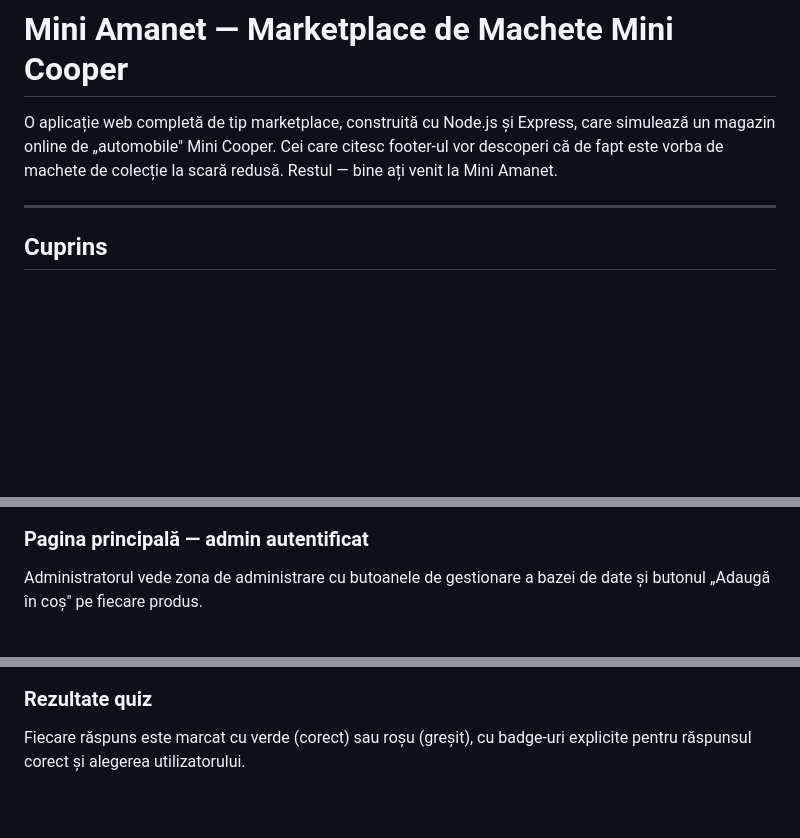
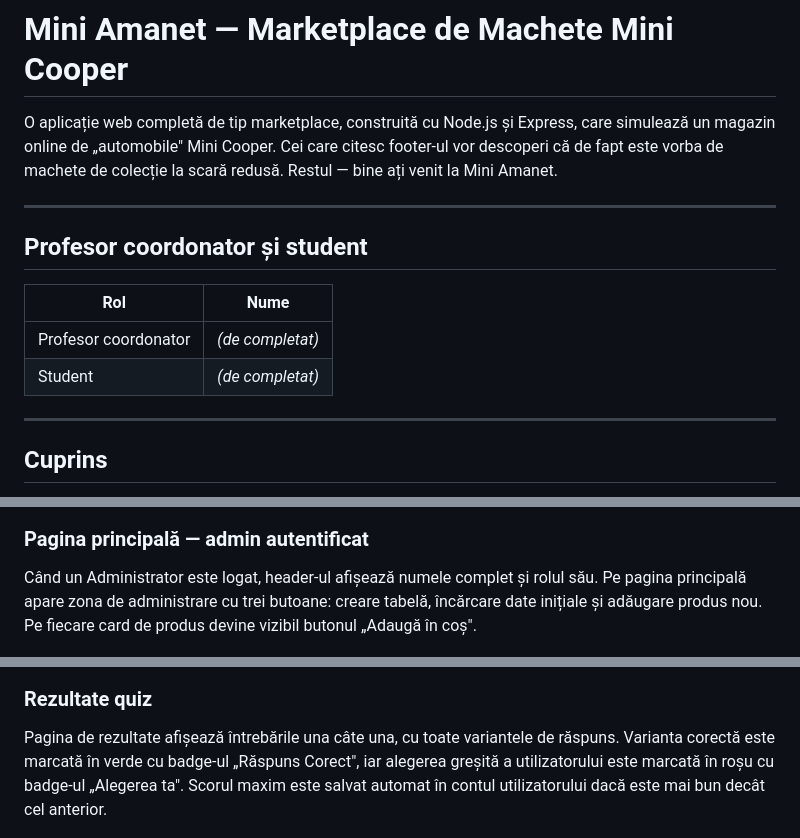
Before and after one commit to sorin2net/Mini-amanet-webapp, a Markdown page: README.md, 3 parts joined by grey strips. GitHub-like rendering; blank space fills up the shorter version.

```diff
--- a/README.md
+++ b/README.md
@@ -1,6 +1,15 @@
 # Mini Amanet — Marketplace de Machete Mini Cooper
 
 O aplicație web completă de tip marketplace, construită cu Node.js și Express, care simulează un magazin online de „automobile" Mini Cooper. Cei care citesc footer-ul vor descoperi că de fapt este vorba de machete de colecție la scară redusă. Restul — bine ați venit la Mini Amanet.
+
+---
+
+## Profesor coordonator și student
+
+| Rol | Nume |
+|---|---|
+| Profesor coordonator | *(de completat)* |
+| Student | *(de completat)* |
 
 ---
 
@@ -94,7 +111,7 @@ Accesibil exclusiv utilizatorilor cu rolul `Administrator`, protejat atât la ni
 ![Creare cont](public/screenshots/create_account.jpg)
 
 ### Pagina principală — admin autentificat
-Administratorul vede zona de administrare cu butoanele de gestionare a bazei de date și butonul „Adaugă în coș" pe fiecare produs.
+Când un Administrator este logat, header-ul afișează numele complet și rolul său. Pe pagina principală apare zona de administrare cu trei butoane: creare tabelă, încărcare date inițiale și adăugare produs nou. Pe fiecare card de produs devine vizibil butonul „Adaugă în coș".
 
 ![Admin autentificat](public/screenshots/admin_logged_in.jpg)
 
@@ -105,7 +126,7 @@ Administratorul vede zona de administrare cu butoanele de gestionare a bazei de
 ![Comandă plasată](public/screenshots/ordered_placed.jpg)
 
 ### Rezultate quiz
-Fiecare răspuns este marcat cu verde (corect) sau roșu (greșit), cu badge-uri explicite pentru răspunsul corect și alegerea utilizatorului.
+Pagina de rezultate afișează întrebările una câte una, cu toate variantele de răspuns. Varianta corectă este marcată în verde cu badge-ul „Răspuns Corect", iar alegerea greșită a utilizatorului este marcată în roșu cu badge-ul „Alegerea ta". Scorul maxim este salvat automat în contul utilizatorului dacă este mai bun decât cel anterior.
 
 ![Rezultate quiz](public/screenshots/quiz.jpg)
 
```
Also changed, not shown: other parts of README.md (+14 -9 lines).
